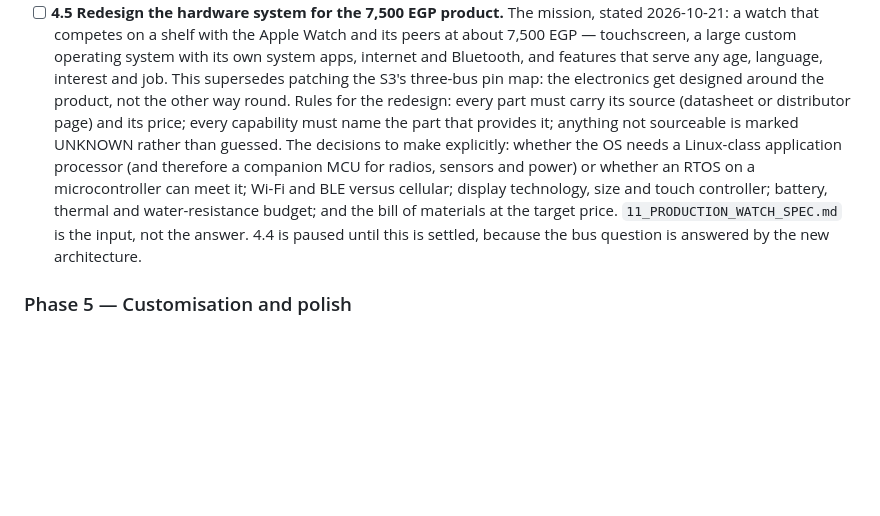
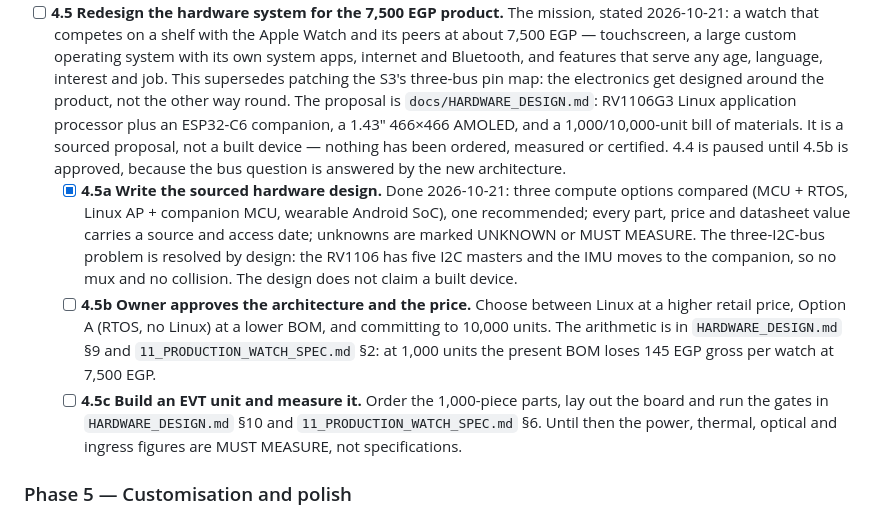
Before and after one commit to Cambric-software/Max-Tools, a Markdown page: docs/ROADMAP.md, the part around the change. Drawn GitHub-style; blank space fills up the shorter version.

Commit message:
Sync the shared roadmap: hardware design proposal and 4.5b decision

```diff
--- a/docs/ROADMAP.md
+++ b/docs/ROADMAP.md
@@ -202,18 +202,28 @@ Nothing below this matters if the product tells lies or has dead controls.
       features that serve any age, language, interest and job. This supersedes
       patching the S3's three-bus pin map: the electronics get designed around
       the product, not the other way round.
-      Rules for the redesign: every part must carry its source (datasheet or
-      distributor page) and its price; every capability must name the part that
-      provides it; anything not sourceable is marked UNKNOWN rather than
-      guessed. The decisions to make explicitly: whether the OS needs a
-      Linux-class application processor (and therefore a companion MCU for
-      radios, sensors and power) or whether an RTOS on a microcontroller can
-      meet it; Wi-Fi and BLE versus cellular; display technology, size and
-      touch controller; battery, thermal and water-resistance budget; and the
-      bill of materials at the target price. `11_PRODUCTION_WATCH_SPEC.md` is
-      the input, not the answer.
-      4.4 is paused until this is settled, because the bus question is answered
+      The proposal is `docs/HARDWARE_DESIGN.md`: RV1106G3 Linux application
+      processor plus an ESP32-C6 companion, a 1.43″ 466×466 AMOLED, and a
+      1,000/10,000-unit bill of materials. It is a sourced proposal, not a built
+      device — nothing has been ordered, measured or certified.
+      4.4 is paused until 4.5b is approved, because the bus question is answered
       by the new architecture.
+  - [x] **4.5a Write the sourced hardware design.** Done 2026-10-21: three
+        compute options compared (MCU + RTOS, Linux AP + companion MCU,
+        wearable Android SoC), one recommended; every part, price and datasheet
+        value carries a source and access date; unknowns are marked UNKNOWN or
+        MUST MEASURE. The three-I2C-bus problem is resolved by design: the
+        RV1106 has five I2C masters and the IMU moves to the companion, so no
+        mux and no collision. The design does not claim a built device.
+  - [ ] **4.5b Owner approves the architecture and the price.** Choose between
+        Linux at a higher retail price, Option A (RTOS, no Linux) at a lower
+        BOM, and committing to 10,000 units. The arithmetic is in
+        `HARDWARE_DESIGN.md` §9 and `11_PRODUCTION_WATCH_SPEC.md` §2: at 1,000
+        units the present BOM loses 145 EGP gross per watch at 7,500 EGP.
+  - [ ] **4.5c Build an EVT unit and measure it.** Order the 1,000-piece parts,
+        lay out the board and run the gates in `HARDWARE_DESIGN.md` §10 and
+        `11_PRODUCTION_WATCH_SPEC.md` §6. Until then the power, thermal, optical
+        and ingress figures are MUST MEASURE, not specifications.
 
 ### Phase 5 — Customisation and polish
 
```
